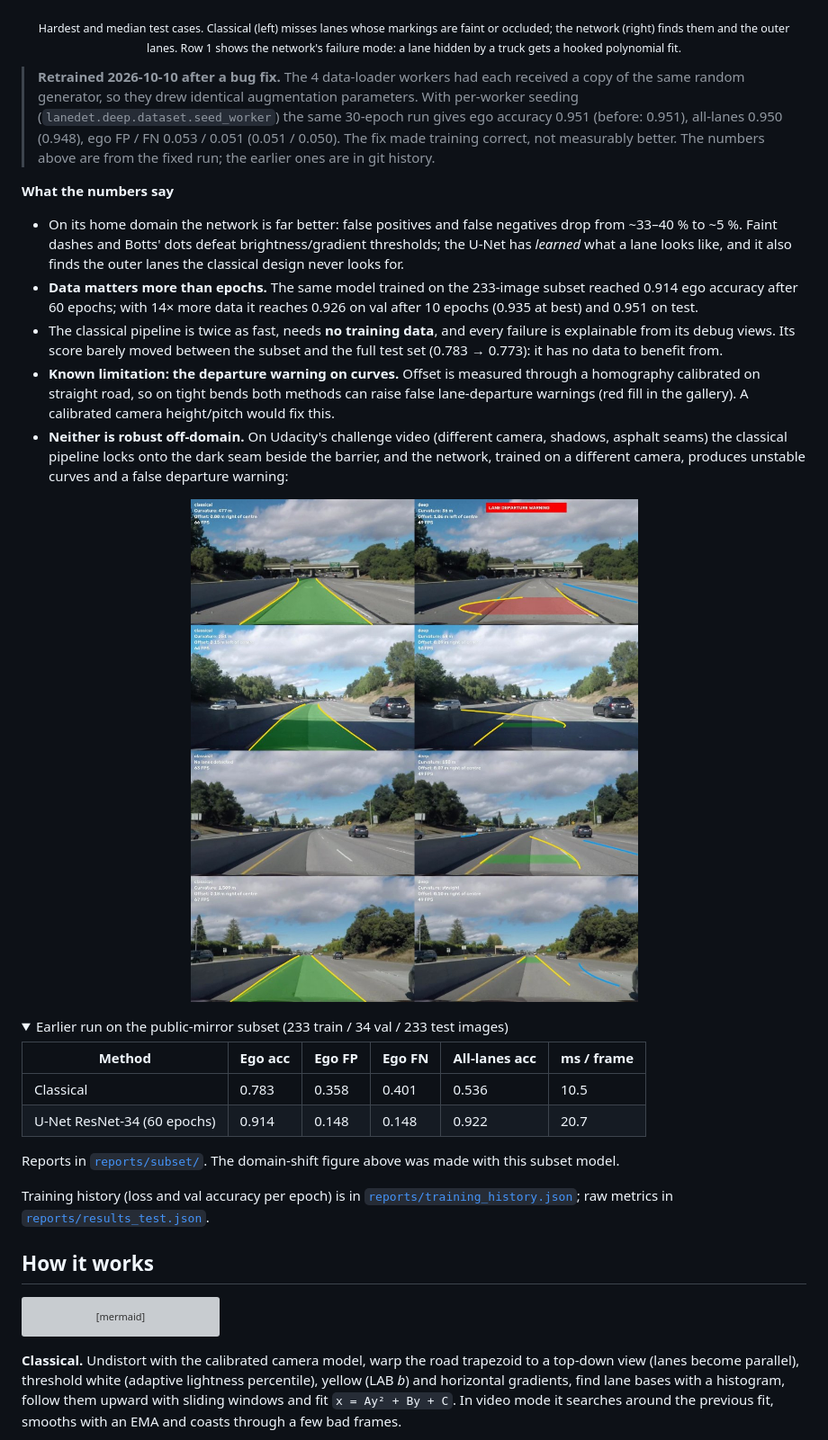
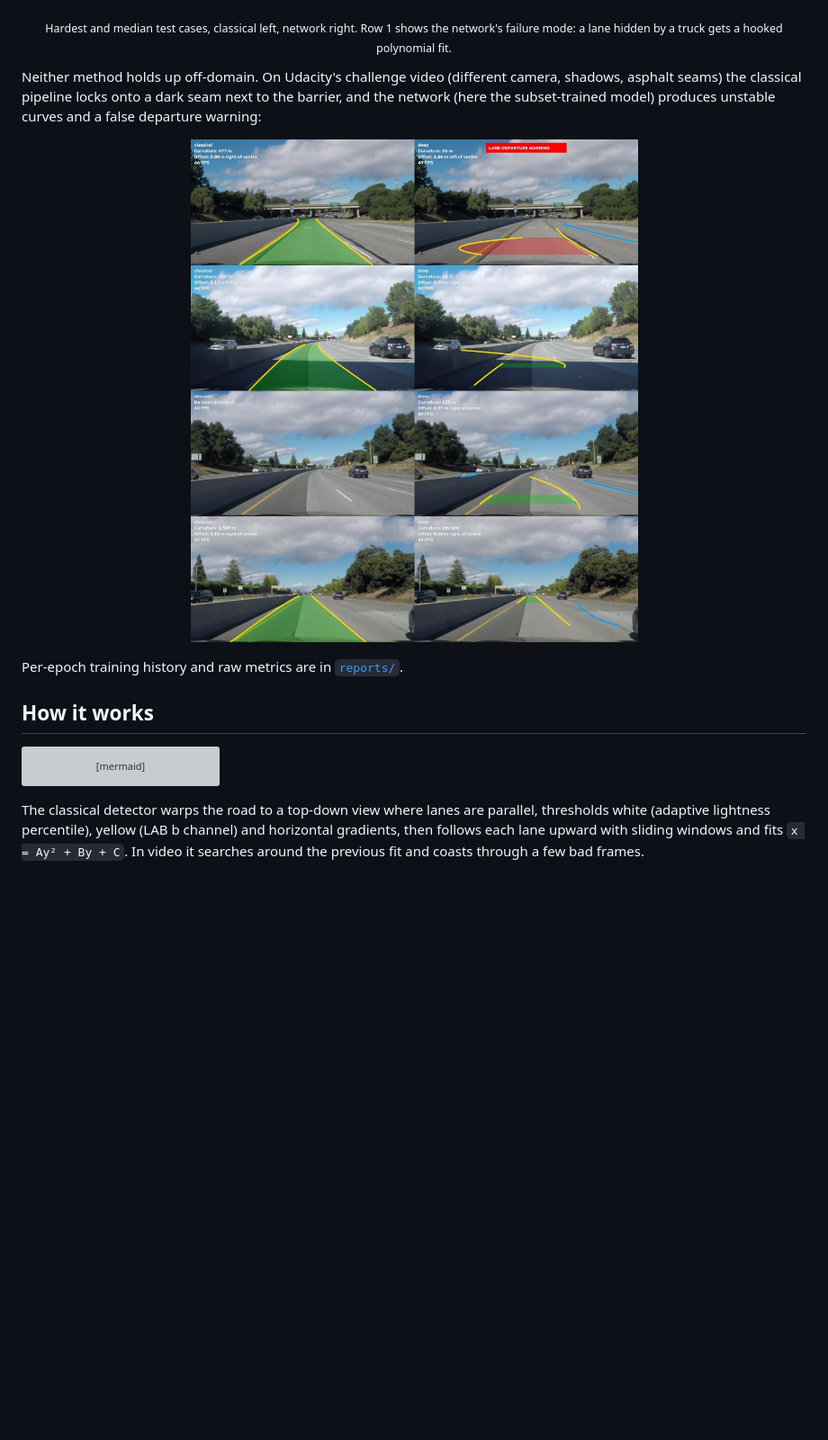
Before and after one commit to haroonkhan02/lane-detection-classical-vs-deep, a Markdown page: README.md, the part around one of its changes. Shown at 90% size. Rendered like a GitHub page; folded sections open; blank space fills up the shorter version; grey boxes are pictures that could not be loaded.

````diff
--- a/README.md
+++ b/README.md
@@ -39,31 +37,12 @@ Full **TuSimple test set (2,782 images)**, official TuSimple metric. Time per fr
 
 <p align="center"><img src="reports/gallery_test.jpg" width="720" alt="Test gallery: classical vs deep"></p>
-<p align="center"><sub>Hardest and median test cases. Classical (left) misses lanes whose markings are faint or occluded; the network (right) finds them and the outer lanes. Row 1 shows the network's failure mode: a lane hidden by a truck gets a hooked polynomial fit.</sub></p>
+<p align="center"><sub>Hardest and median test cases, classical left, network right. Row 1 shows the network's failure mode: a lane hidden by a truck gets a hooked polynomial fit.</sub></p>
 
-> **Retrained 2026-10-10 after a bug fix.** The 4 data-loader workers had each received a copy of the same random generator, so they drew identical augmentation parameters. With per-worker seeding (`lanedet.deep.dataset.seed_worker`) the same 30-epoch run gives ego accuracy 0.951 (before: 0.951), all-lanes 0.950 (0.948), ego FP / FN 0.053 / 0.051 (0.051 / 0.050). The fix made training correct, not measurably better. The numbers above are from the fixed run; the earlier ones are in git history.
+Neither method holds up off-domain. On Udacity's challenge video (different camera, shadows, asphalt seams) the classical pipeline locks onto a dark seam next to the barrier, and the network (here the subset-trained model) produces unstable curves and a false departure warning:
 
-**What the numbers say**
+<p align="center"><img src="assets/challenge_domain_shift.jpg" width="640" alt="Domain shift on the Udacity challenge video"></p>
 
-- On its home domain the network is far better: false positives and false negatives drop from ~33–40 % to ~5 %. Faint dashes and Botts' dots defeat brightness/gradient thresholds; the U-Net has *learned* what a lane looks like, and it also finds the outer lanes the classical design never looks for.
-- **Data matters more than epochs.** The same model trained on the 233-image subset reached 0.914 ego accuracy after 60 epochs; with 14× more data it reaches 0.926 on val after 10 epochs (0.935 at best) and 0.951 on test.
-- The classical pipeline is twice as fast, needs **no training data**, and every failure is explainable from its debug views. Its score barely moved between the subset and the full test set (0.783 → 0.773): it has no data to benefit from.
-- **Known limitation: the departure warning on curves.** Offset is measured through a homography calibrated on straight road, so on tight bends both methods can raise false lane-departure warnings (red fill in the gallery). A calibrated camera height/pitch would fix this.
-- **Neither is robust off-domain.** On Udacity's challenge video (different camera, shadows, asphalt seams) the classical pipeline locks onto the dark seam beside the barrier, and the network, trained on a different camera, produces unstable curves and a false departure warning:
-
-<p align="center"><img src="assets/challenge_domain_shift.jpg" width="640" alt="Domain shift on the Udacity challenge video (subset-trained model)"></p>
-
-<details>
-<summary>Earlier run on the public-mirror subset (233 train / 34 val / 233 test images)</summary>
-
-| Method | Ego acc | Ego FP | Ego FN | All-lanes acc | ms / frame |
-|---|---|---|---|---|---|
-| Classical | 0.783 | 0.358 | 0.401 | 0.536 | 10.5 |
-| U-Net ResNet-34 (60 epochs) | 0.914 | 0.148 | 0.148 | 0.922 | 20.7 |
-
-Reports in [`reports/subset/`](reports/subset). The domain-shift figure above was made with this subset model.
-</details>
-
-Training history (loss and val accuracy per epoch) is in [`reports/training_history.json`](reports/training_history.json); raw metrics in [`reports/results_test.json`](reports/results_test.json).
+Per-epoch training history and raw metrics are in [`reports/`](reports).
 
 ## How it works
 
@@ -87,5 +66,5 @@ flowchart LR
     D --> G[Overlay / video / demo]
 ```
 
-**Classical.** Undistort with the calibrated camera model, warp the road trapezoid to a top-down view (lanes become parallel), threshold white (adaptive lightness percentile), yellow (LAB *b*) and horizontal gradients, find lane bases with a histogram, follow them upward with sliding windows and fit `x = Ay² + By + C`. In video mode it searches around the previous fit, smooths with an EMA and coasts through a few bad frames.
+The classical detector warps the road to a top-down view where lanes are parallel, thresholds white (adaptive lightness percentile), yellow (LAB b channel) and horizontal gradients, then follows each lane upward with sliding windows and fits `x = Ay² + By + C`. In video it searches around the previous fit and coasts through a few bad frames.
 
````
Also changed, not shown: other parts of README.md (+66 -86 lines).
